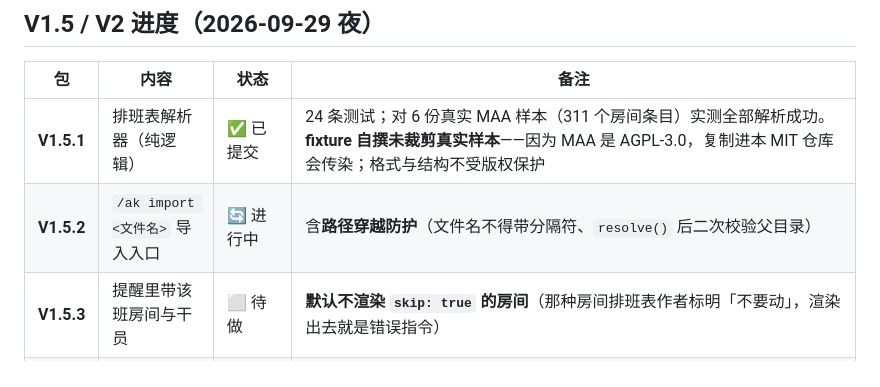
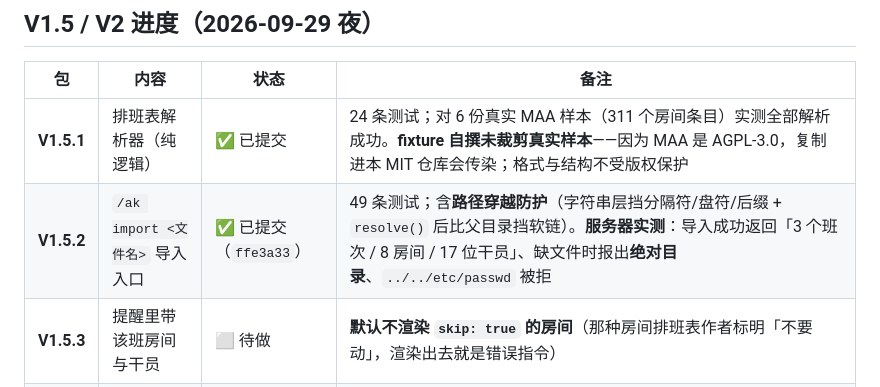
Before and after one commit to ppepperkok-hue/astrbot_plugin_arknights_toolbox, a Markdown page: docs/implementation/plan.md, the part around the change. Drawn GitHub-style.

```diff
--- a/docs/implementation/plan.md
+++ b/docs/implementation/plan.md
@@ -48,7 +48,7 @@ python -m pytest -q             → 45 passed
 | 包 | 内容 | 状态 | 备注 |
 | --- | --- | --- | --- |
 | **V1.5.1** | 排班表解析器（纯逻辑） | ✅ 已提交 | 24 条测试；对 6 份真实 MAA 样本（311 个房间条目）实测全部解析成功。**fixture 自撰未裁剪真实样本**——因为 MAA 是 AGPL-3.0，复制进本 MIT 仓库会传染；格式与结构不受版权保护 |
-| **V1.5.2** | `/ak import <文件名>` 导入入口 | 🔄 进行中 | 含**路径穿越防护**（文件名不得带分隔符、`resolve()` 后二次校验父目录） |
+| **V1.5.2** | `/ak import <文件名>` 导入入口 | ✅ 已提交（`ffe3a33`） | 49 条测试；含**路径穿越防护**（字符串层挡分隔符/盘符/后缀 + `resolve()` 后比父目录挡软链）。**服务器实测**：导入成功返回「3 个班次 / 8 房间 / 17 位干员」、缺文件时报出**绝对目录**、`../../etc/passwd` 被拒 |
 | **V1.5.3** | 提醒里带该班房间与干员 | ⬜ 待做 | **默认不渲染 `skip: true` 的房间**（那种房间排班表作者标明「不要动」，渲染出去就是错误指令） |
 | **V2.1** | WebUI 页面骨架 + 只读状态 | ✅ 已提交 | 20 条纯逻辑测试；`pages/shift-reminder/`；后端路由由**模块自己**注册；结构已对照 AstrBot 源码核实（`plugin_page_service.py:498` 扫 `plugin_root/pages/<name>/index.html`） |
 | **V2.2** | 页面里改班次 | ⬜ 待做 | 依赖已定的「宿主提供配置写回」方案（见 `implementation.md` §2.6 前置结论） |
```
Also changed, not shown: README.md (+15 -0 lines).
